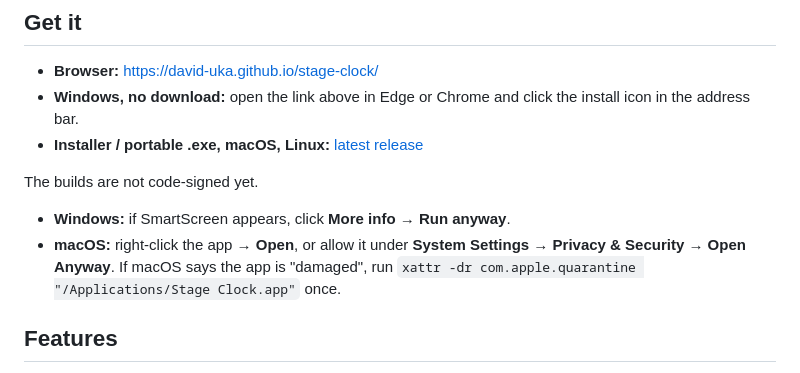
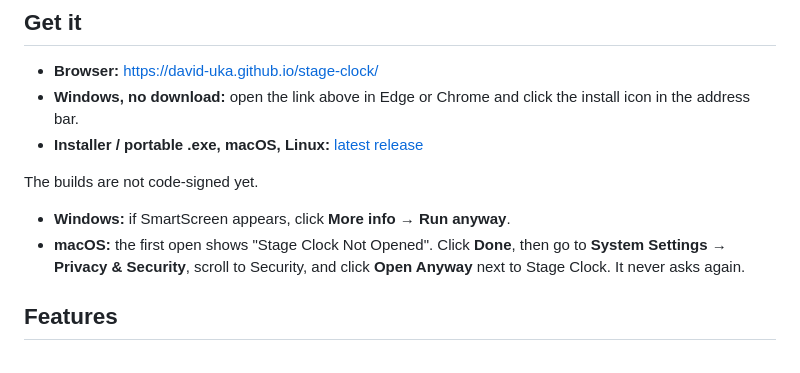
Before and after one commit to David-Uka/stage-clock, a Markdown page: README.md, the part around the change. Drawn GitHub-style.

Commit message:
README: current macOS first-open steps (#7)

```diff
--- a/README.md
+++ b/README.md
@@ -20,7 +20,7 @@ All alerts are visual. The digits turn yellow, then red, then the screen flashes
 
 The builds are not code-signed yet.
 - **Windows:** if SmartScreen appears, click **More info → Run anyway**.
-- **macOS:** right-click the app → **Open**, or allow it under **System Settings → Privacy & Security → Open Anyway**. If macOS says the app is "damaged", run `xattr -dr com.apple.quarantine "/Applications/Stage Clock.app"` once.
+- **macOS:** the first open shows "Stage Clock Not Opened". Click **Done**, then go to **System Settings → Privacy & Security**, scroll to Security, and click **Open Anyway** next to Stage Clock. It never asks again.
 
 ## Features
 
```
